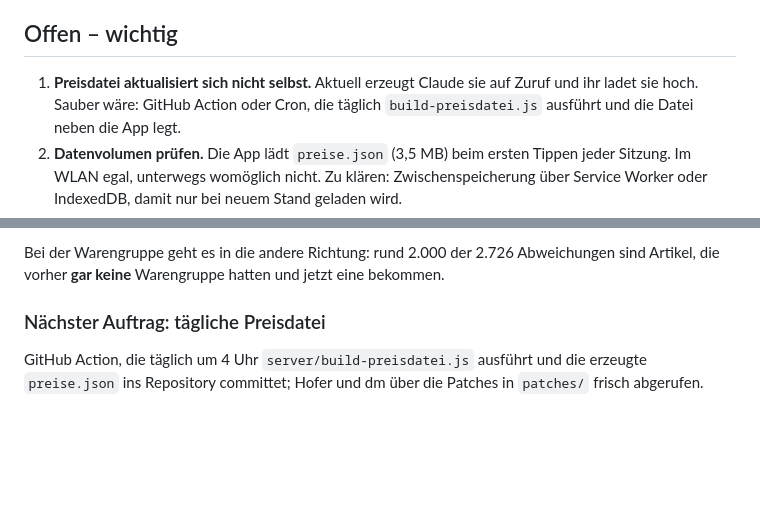
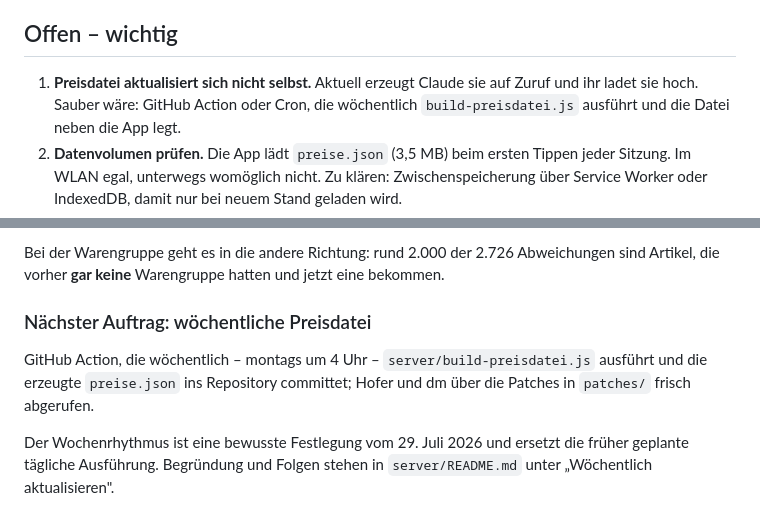
Before and after one commit to lichtflut123/zettl, a Markdown page: docs/uebergabe.md, 2 parts joined by grey strips. GitHub-like rendering; blank space fills up the shorter version.

```diff
--- a/docs/uebergabe.md
+++ b/docs/uebergabe.md
@@ -30,7 +30,7 @@ läuft offline, funktioniert bei gesperrtem Speicher und im Funkloch.
 ## Offen – wichtig
 
 1. **Preisdatei aktualisiert sich nicht selbst.** Aktuell erzeugt Claude sie auf Zuruf
-   und ihr ladet sie hoch. Sauber wäre: GitHub Action oder Cron, die täglich
+   und ihr ladet sie hoch. Sauber wäre: GitHub Action oder Cron, die wöchentlich
    `build-preisdatei.js` ausführt und die Datei neben die App legt.
 2. **Datenvolumen prüfen.** Die App lädt `preise.json` (3,5 MB) beim ersten Tippen jeder
    Sitzung. Im WLAN egal, unterwegs womöglich nicht. Zu klären: Zwischenspeicherung über
@@ -114,8 +114,12 @@ als falsche. Wer die Lücke schließen will, braucht eine gepflegte Markenliste.
 Bei der Warengruppe geht es in die andere Richtung: rund 2.000 der 2.726 Abweichungen
 sind Artikel, die vorher **gar keine** Warengruppe hatten und jetzt eine bekommen.
 
-### Nächster Auftrag: tägliche Preisdatei
+### Nächster Auftrag: wöchentliche Preisdatei
 
-GitHub Action, die täglich um 4 Uhr `server/build-preisdatei.js` ausführt und die
-erzeugte `preise.json` ins Repository committet; Hofer und dm über die Patches in
+GitHub Action, die wöchentlich – montags um 4 Uhr – `server/build-preisdatei.js` ausführt
+und die erzeugte `preise.json` ins Repository committet; Hofer und dm über die Patches in
 `patches/` frisch abgerufen.
+
+Der Wochenrhythmus ist eine bewusste Festlegung vom 29. Juli 2026 und ersetzt die früher
+geplante tägliche Ausführung. Begründung und Folgen stehen in `server/README.md` unter
+„Wöchentlich aktualisieren".
```
Also changed, not shown: docs/umzug-claude-code.md (+3 -3 lines), server/README.md (+16 -8 lines).
